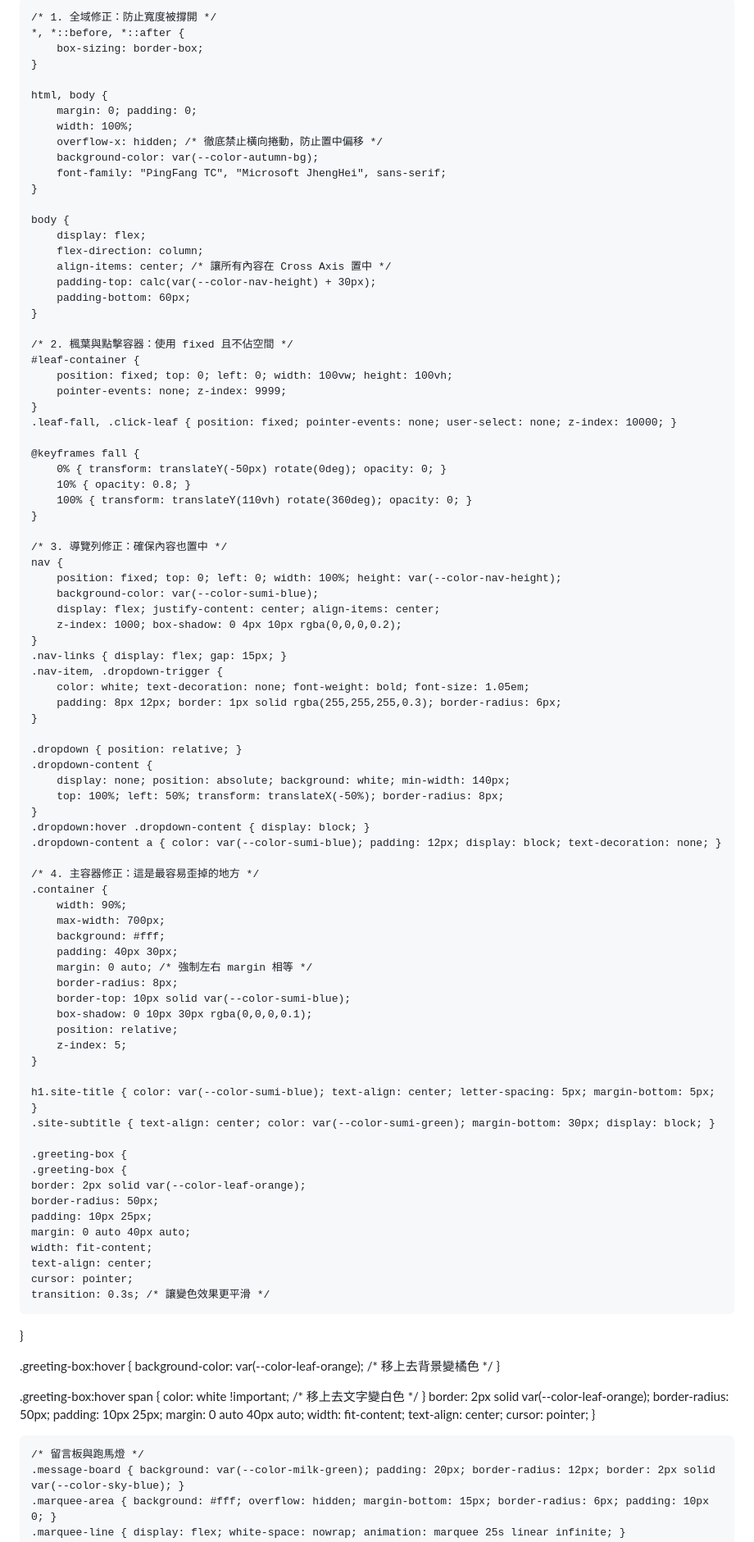
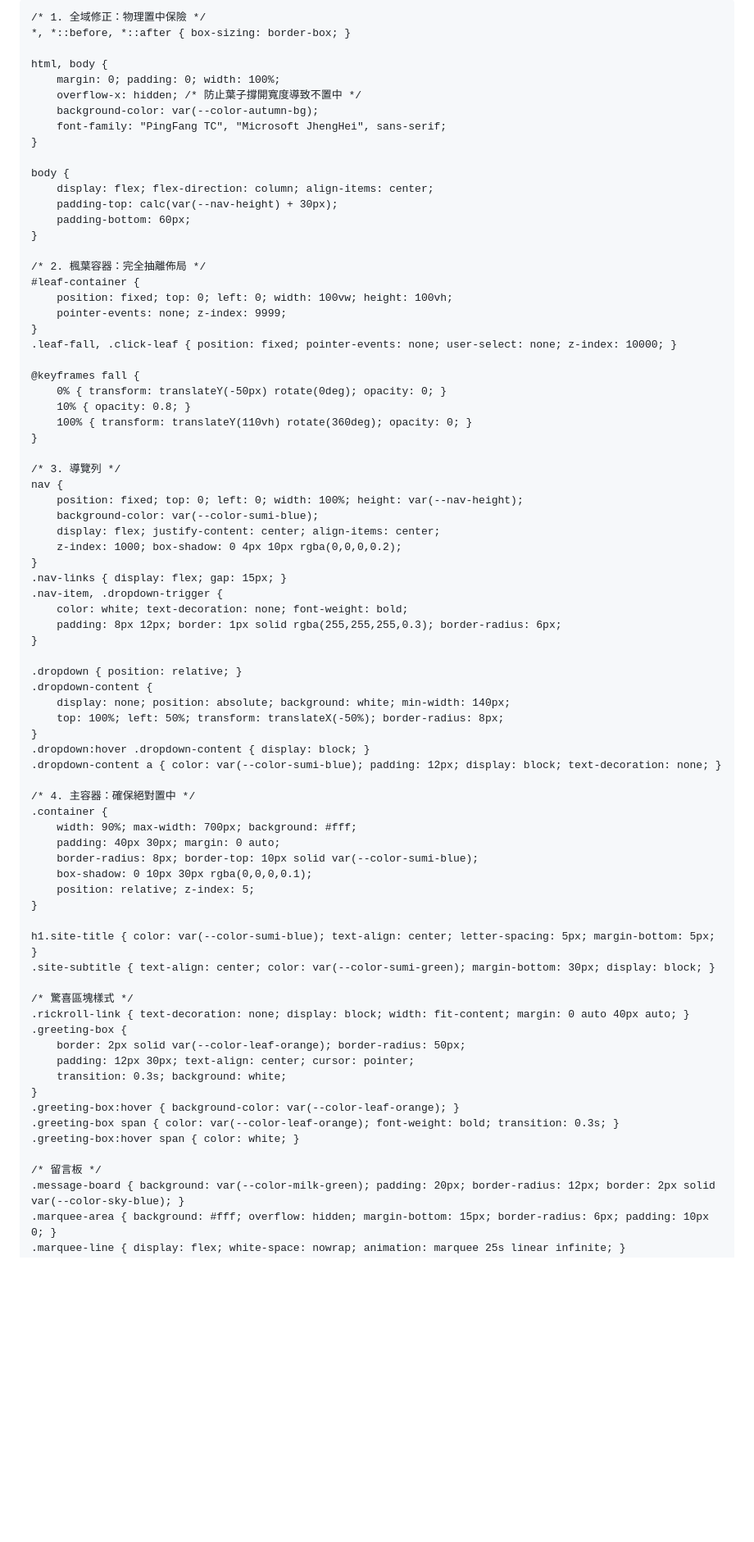
Before and after one commit to B11357059/aki_no_jikoshoukai, a Markdown page: README.md, the part around one of its changes. Shown at 82% size. Rendered like a GitHub page; blank space fills up the shorter version.

```diff
--- a/README.md
+++ b/README.md
@@ -13,31 +13,26 @@
         --color-sky-blue: #64A1C8;
         --color-leaf-orange: #D48166;
         --color-milk-green: #E8F5E9;
-        --color-nav-height: 80px;
+        --nav-height: 80px;
     }
 
-    /* 1. 全域修正：防止寬度被撐開 */
-    *, *::before, *::after {
-        box-sizing: border-box;
-    }
+    /* 1. 全域修正：物理置中保險 */
+    *, *::before, *::after { box-sizing: border-box; }
 
     html, body {
-        margin: 0; padding: 0;
-        width: 100%;
-        overflow-x: hidden; /* 徹底禁止橫向捲動，防止置中偏移 */
+        margin: 0; padding: 0; width: 100%;
+        overflow-x: hidden; /* 防止葉子撐開寬度導致不置中 */
         background-color: var(--color-autumn-bg);
         font-family: "PingFang TC", "Microsoft JhengHei", sans-serif;
     }
 
     body {
-        display: flex;
-        flex-direction: column;
-        align-items: center; /* 讓所有內容在 Cross Axis 置中 */
-        padding-top: calc(var(--color-nav-height) + 30px);
+        display: flex; flex-direction: column; align-items: center;
+        padding-top: calc(var(--nav-height) + 30px);
         padding-bottom: 60px;
     }
 
-    /* 2. 楓葉與點擊容器：使用 fixed 且不佔空間 */
+    /* 2. 楓葉容器：完全抽離佈局 */
     #leaf-container {
         position: fixed; top: 0; left: 0; width: 100vw; height: 100vh;
         pointer-events: none; z-index: 9999;
@@ -50,16 +45,16 @@
         100% { transform: translateY(110vh) rotate(360deg); opacity: 0; }
     }
 
-    /* 3. 導覽列修正：確保內容也置中 */
+    /* 3. 導覽列 */
     nav {
-        position: fixed; top: 0; left: 0; width: 100%; height: var(--color-nav-height);
+        position: fixed; top: 0; left: 0; width: 100%; height: var(--nav-height);
         background-color: var(--color-sumi-blue);
         display: flex; justify-content: center; align-items: center;
         z-index: 1000; box-shadow: 0 4px 10px rgba(0,0,0,0.2);
     }
     .nav-links { display: flex; gap: 15px; }
     .nav-item, .dropdown-trigger {
-        color: white; text-decoration: none; font-weight: bold; font-size: 1.05em;
+        color: white; text-decoration: none; font-weight: bold;
         padding: 8px 12px; border: 1px solid rgba(255,255,255,0.3); border-radius: 6px;
     }
 
@@ -71,48 +66,30 @@
     .dropdown:hover .dropdown-content { display: block; }
     .dropdown-content a { color: var(--color-sumi-blue); padding: 12px; display: block; text-decoration: none; }
 
-    /* 4. 主容器修正：這是最容易歪掉的地方 */
+    /* 4. 主容器：確保絕對置中 */
     .container {
-        width: 90%;
-        max-width: 700px;
-        background: #fff;
-        padding: 40px 30px;
-        margin: 0 auto; /* 強制左右 margin 相等 */
-        border-radius: 8px;
-        border-top: 10px solid var(--color-sumi-blue);
+        width: 90%; max-width: 700px; background: #fff;
+        padding: 40px 30px; margin: 0 auto;
+        border-radius: 8px; border-top: 10px solid var(--color-sumi-blue);
         box-shadow: 0 10px 30px rgba(0,0,0,0.1);
-        position: relative;
-        z-index: 5;
+        position: relative; z-index: 5;
     }
 
     h1.site-title { color: var(--color-sumi-blue); text-align: center; letter-spacing: 5px; margin-bottom: 5px; }
     .site-subtitle { text-align: center; color: var(--color-sumi-green); margin-bottom: 30px; display: block; }
 
+    /* 驚喜區塊樣式 */
+    .rickroll-link { text-decoration: none; display: block; width: fit-content; margin: 0 auto 40px auto; }
     .greeting-box {
-    .greeting-box {
-    border: 2px solid var(--color-leaf-orange);
-    border-radius: 50px;
-    padding: 10px 25px;
-    margin: 0 auto 40px auto;
-    width: fit-content;
-    text-align: center;
-    cursor: pointer;
-    transition: 0.3s; /* 讓變色效果更平滑 */
-}
+        border: 2px solid var(--color-leaf-orange); border-radius: 50px;
+        padding: 12px 30px; text-align: center; cursor: pointer;
+        transition: 0.3s; background: white;
+    }
+    .greeting-box:hover { background-color: var(--color-leaf-orange); }
+    .greeting-box span { color: var(--color-leaf-orange); font-weight: bold; transition: 0.3s; }
+    .greeting-box:hover span { color: white; }
 
-.greeting-box:hover {
-    background-color: var(--color-leaf-orange); /* 移上去背景變橘色 */
-}
-
-.greeting-box:hover span {
-    color: white !important; /* 移上去文字變白色 */
-}
-        border: 2px solid var(--color-leaf-orange); border-radius: 50px;
-        padding: 10px 25px; margin: 0 auto 40px auto; width: fit-content;
-        text-align: center; cursor: pointer;
-    }
-
-    /* 留言板與跑馬燈 */
+    /* 留言板 */
     .message-board { background: var(--color-milk-green); padding: 20px; border-radius: 12px; border: 2px solid var(--color-sky-blue); }
     .marquee-area { background: #fff; overflow: hidden; margin-bottom: 15px; border-radius: 6px; padding: 10px 0; }
     .marquee-line { display: flex; white-space: nowrap; animation: marquee 25s linear infinite; }
```
Also changed, not shown: other parts of README.md (+23 -15 lines).
